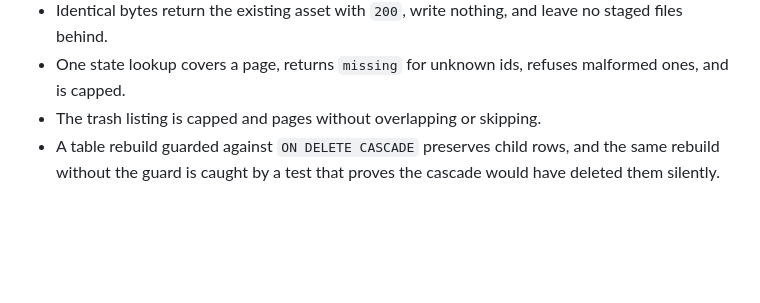
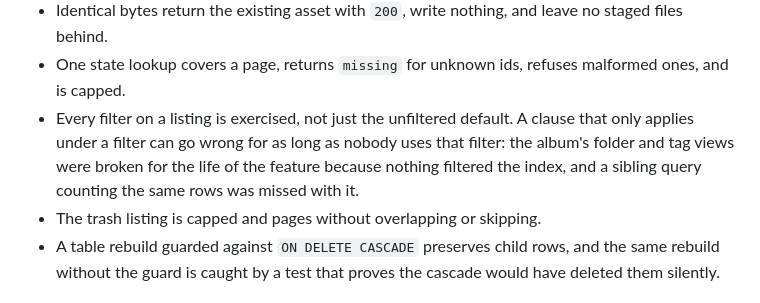
Before and after one commit to Yehoslav/atlas, a Markdown page: PLAN.md, the part around the change. Drawn GitHub-style; blank space fills up the shorter version.

```diff
--- a/PLAN.md
+++ b/PLAN.md
@@ -314,6 +314,11 @@ the consumer side and is not part of the service.
   leave no staged files behind.
 - One state lookup covers a page, returns `missing` for unknown ids, refuses
   malformed ones, and is capped.
+- Every filter on a listing is exercised, not just the unfiltered default. A
+  clause that only applies under a filter can go wrong for as long as nobody
+  uses that filter: the album's folder and tag views were broken for the life of
+  the feature because nothing filtered the index, and a sibling query counting
+  the same rows was missed with it.
 - The trash listing is capped and pages without overlapping or skipping.
 - A table rebuild guarded against `ON DELETE CASCADE` preserves child rows,
   and the same rebuild without the guard is caught by a test that proves the
```
Also changed, not shown: TODO.md (+37 -0 lines).
